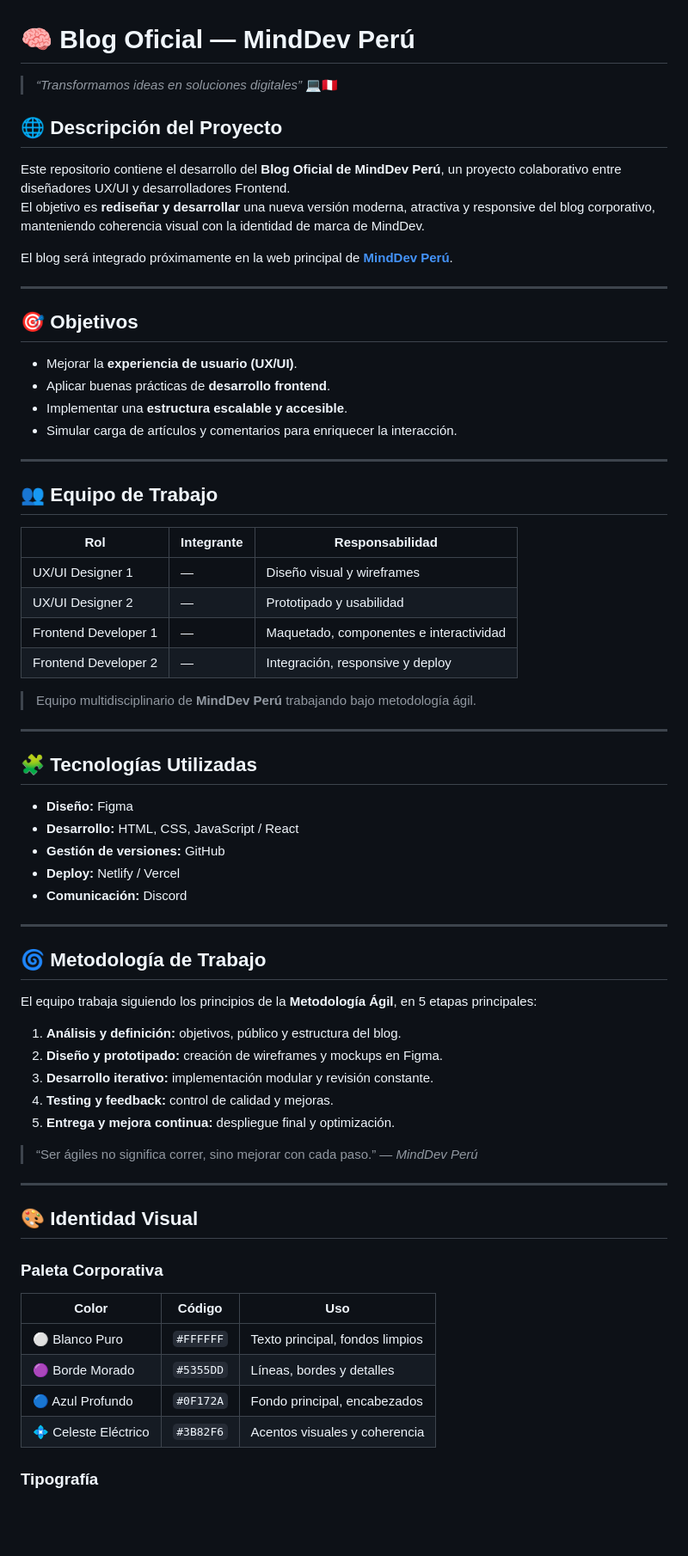
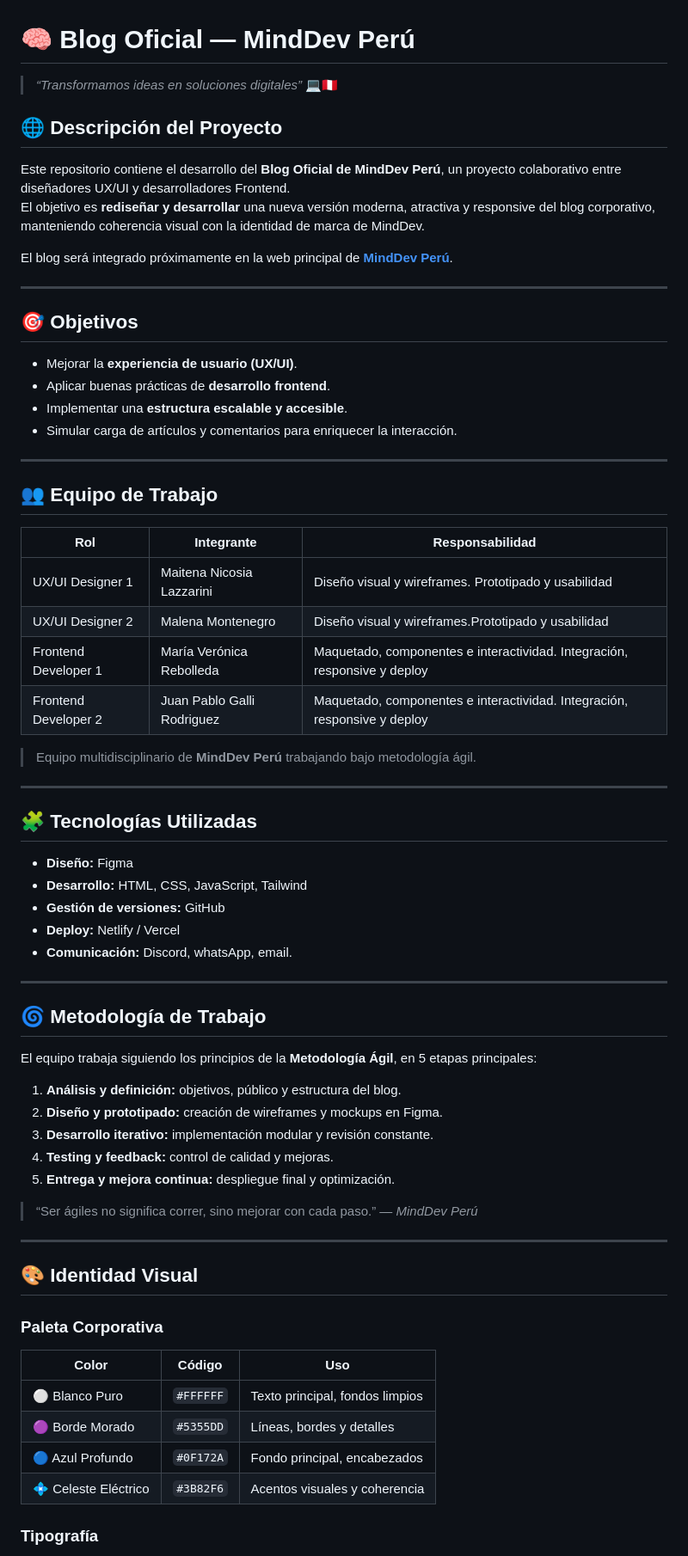
Before and after one commit to JuanPGalli/minddev-blog-seo-equipo1, a Markdown page: README.md, the part around one of its changes. Shown at 86% size. GitHub-like rendering; blank space fills up the shorter version.

Commit message:
Agregar Readme con integrantes del Equipo 1

```diff
--- a/README.md
+++ b/README.md
@@ -1,8 +1,9 @@
 # 🧠 Blog Oficial — MindDev Perú
 
-> *“Transformamos ideas en soluciones digitales”* 💻🇵🇪
+> _“Transformamos ideas en soluciones digitales”_ 💻🇵🇪
 
 ## 🌐 Descripción del Proyecto
+
 Este repositorio contiene el desarrollo del **Blog Oficial de MindDev Perú**, un proyecto colaborativo entre diseñadores UX/UI y desarrolladores Frontend.
 El objetivo es **rediseñar y desarrollar** una nueva versión moderna, atractiva y responsive del blog corporativo, manteniendo coherencia visual con la identidad de marca de MindDev.
 
@@ -11,6 +12,7 @@ El blog será integrado próximamente en la web principal de **[MindDev Perú](h
 ---
 
 ## 🎯 Objetivos
+
 - Mejorar la **experiencia de usuario (UX/UI)**.
 - Aplicar buenas prácticas de **desarrollo frontend**.
 - Implementar una **estructura escalable y accesible**.
@@ -20,12 +22,12 @@ El blog será integrado próximamente en la web principal de **[MindDev Perú](h
 
 ## 👥 Equipo de Trabajo
 
-| Rol | Integrante | Responsabilidad |
-|------|-------------|----------------|
-| UX/UI Designer 1 | — | Diseño visual y wireframes |
-| UX/UI Designer 2 | — | Prototipado y usabilidad |
-| Frontend Developer 1 | — | Maquetado, componentes e interactividad |
-| Frontend Developer 2 | — | Integración, responsive y deploy |
+| Rol                  | Integrante                 | Responsabilidad                                                           |
+| -------------------- | -------------------------- | ------------------------------------------------------------------------- |
+| UX/UI Designer 1     | Maitena Nicosia Lazzarini  | Diseño visual y wireframes. Prototipado y usabilidad                      |
+| UX/UI Designer 2     | Malena Montenegro          | Diseño visual y wireframes.Prototipado y usabilidad                       |
+| Frontend Developer 1 | María Verónica Rebolleda   | Maquetado, componentes e interactividad. Integración, responsive y deploy |
+| Frontend Developer 2 | Juan Pablo Galli Rodriguez | Maquetado, componentes e interactividad. Integración, responsive y deploy |
 
 > Equipo multidisciplinario de **MindDev Perú** trabajando bajo metodología ágil.
 
@@ -34,10 +36,10 @@ El blog será integrado próximamente en la web principal de **[MindDev Perú](h
 ## 🧩 Tecnologías Utilizadas
 
 - **Diseño:** Figma
-- **Desarrollo:** HTML, CSS, JavaScript / React
+- **Desarrollo:** HTML, CSS, JavaScript, Tailwind
 - **Gestión de versiones:** GitHub
 - **Deploy:** Netlify / Vercel
-- **Comunicación:** Discord
+- **Comunicación:** Discord, whatsApp, email.
 
 ---
 
@@ -51,7 +53,7 @@ El equipo trabaja siguiendo los principios de la **Metodología Ágil**, en 5 et
 4. **Testing y feedback:** control de calidad y mejoras.
 5. **Entrega y mejora continua:** despliegue final y optimización.
 
-> “Ser ágiles no significa correr, sino mejorar con cada paso.” — *MindDev Perú*
+> “Ser ágiles no significa correr, sino mejorar con cada paso.” — _MindDev Perú_
 
 ---
 
@@ -59,12 +61,12 @@ El equipo trabaja siguiendo los principios de la **Metodología Ágil**, en 5 et
 
 ### Paleta Corporativa
 
-| Color | Código | Uso |
-|--------|--------|-----|
-| ⚪ Blanco Puro | `#FFFFFF` | Texto principal, fondos limpios |
-| 🟣 Borde Morado | `#5355DD` | Líneas, bordes y detalles |
-| 🔵 Azul Profundo | `#0F172A` | Fondo principal, encabezados |
-| 💠 Celeste Eléctrico | `#3B82F6` | Acentos visuales y coherencia |
+| Color                | Código    | Uso                             |
+| -------------------- | --------- | ------------------------------- |
+| ⚪ Blanco Puro       | `#FFFFFF` | Texto principal, fondos limpios |
+| 🟣 Borde Morado      | `#5355DD` | Líneas, bordes y detalles       |
+| 🔵 Azul Profundo     | `#0F172A` | Fondo principal, encabezados    |
+| 💠 Celeste Eléctrico | `#3B82F6` | Acentos visuales y coherencia   |
 
 ### Tipografía
 
```
Also changed, not shown: other parts of README.md (+2 -2 lines).
